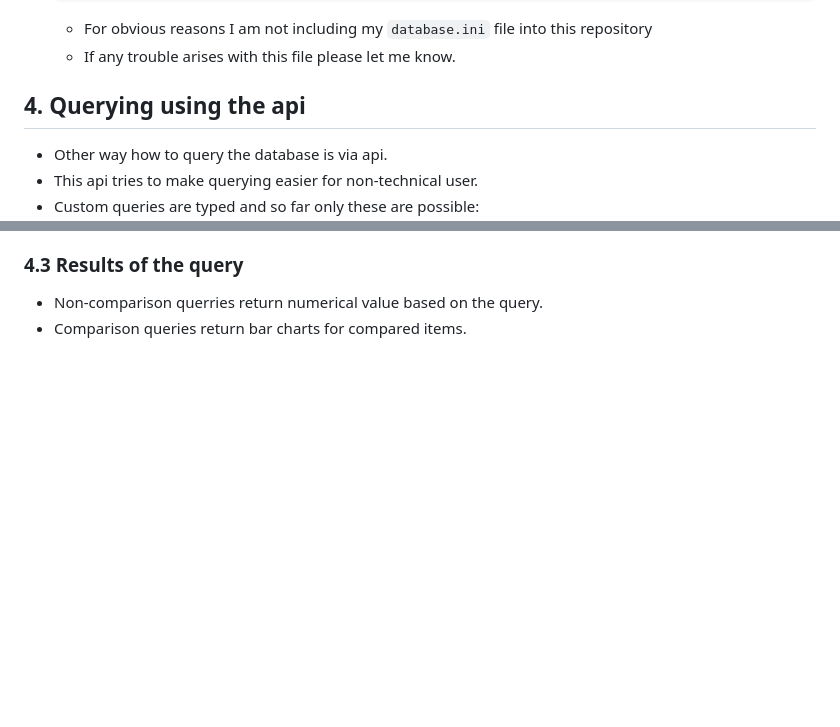
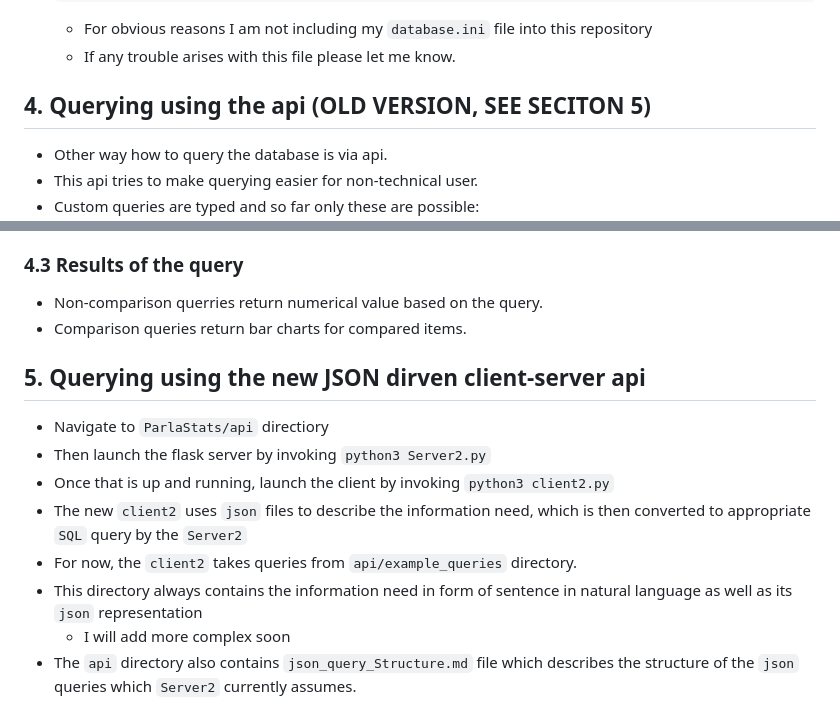
Before and after one commit to ufal/ParlaStats, a Markdown page: README.md, 2 parts joined by grey strips. Rendered like a GitHub page; blank space fills up the shorter version.

```diff
--- a/README.md
+++ b/README.md
@@ -43,7 +43,7 @@ python3 main_driver.py --query_mode
 	- For obvious reasons I am not including my `database.ini` file into this
 	  repository
 	- If any trouble arises with this file please let me know.
-## 4. Querying using the api
+## 4. Querying using the api (OLD VERSION, SEE SECITON 5)
 - Other way how to query the database is via api.
 - This api tries to make querying easier for non-technical user.
 - Custom queries are typed and so far only these are possible:
@@ -69,3 +69,13 @@ python3 main_driver.py --query_mode
 ### 4.3 Results of the query
 - Non-comparison querries return numerical value based on the query.
 - Comparison queries return bar charts for compared items.
+
+## 5. Querying using the new JSON dirven client-server api
+- Navigate to `ParlaStats/api` directiory
+- Then launch the flask server by invoking `python3 Server2.py`
+- Once that is up and running, launch the client by invoking `python3 client2.py`
+- The new `client2` uses `json` files to describe the information need, which is then converted to appropriate `SQL` query by the `Server2`
+- For now, the `client2` takes queries from `api/example_queries` directory.
+- This directory always contains the information need in form of sentence in natural language as well as its `json` representation
+	- I will add more complex soon
+- The `api` directory also contains `json_query_Structure.md` file which describes the structure of the `json` queries which `Server2` currently assumes.
```
